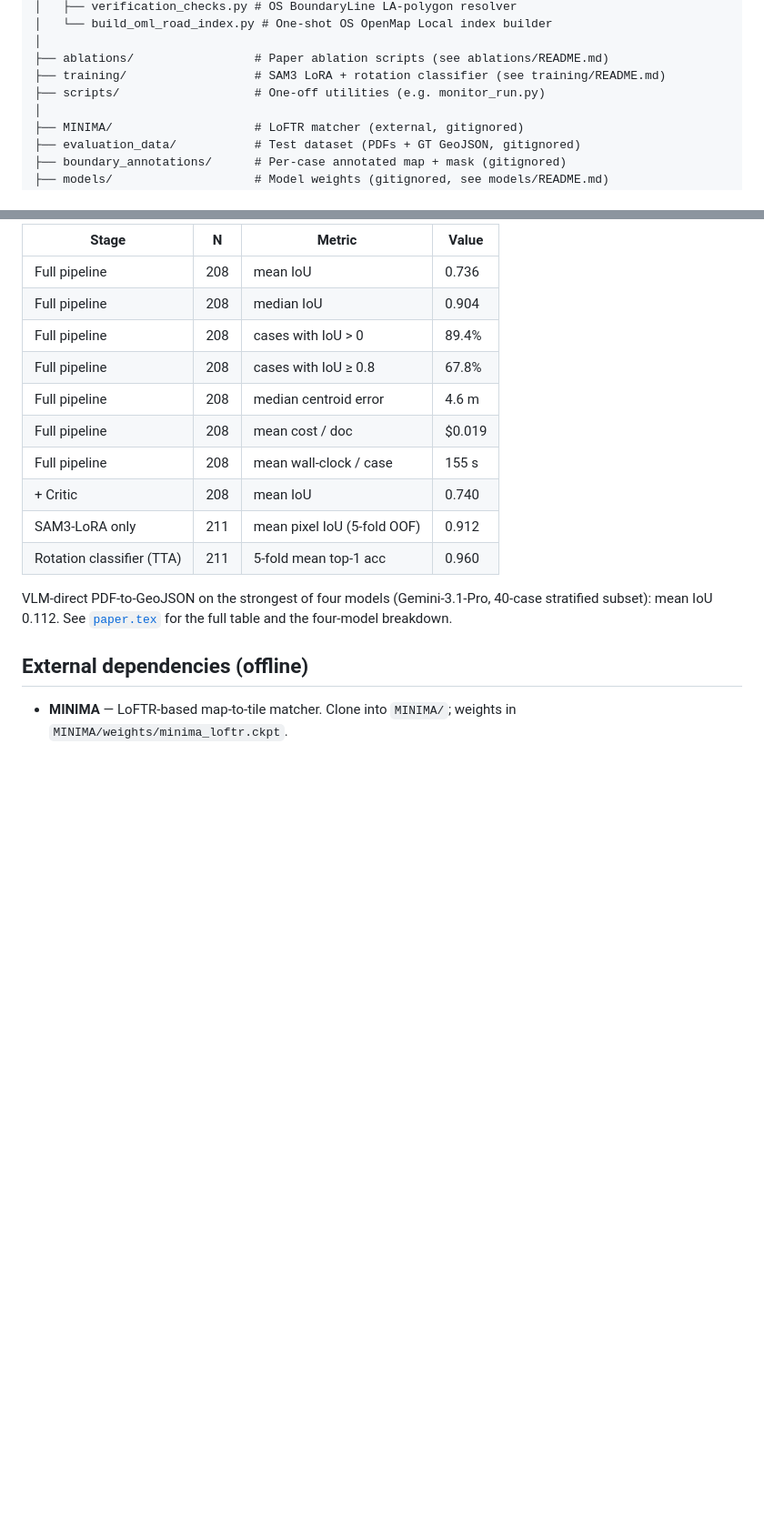
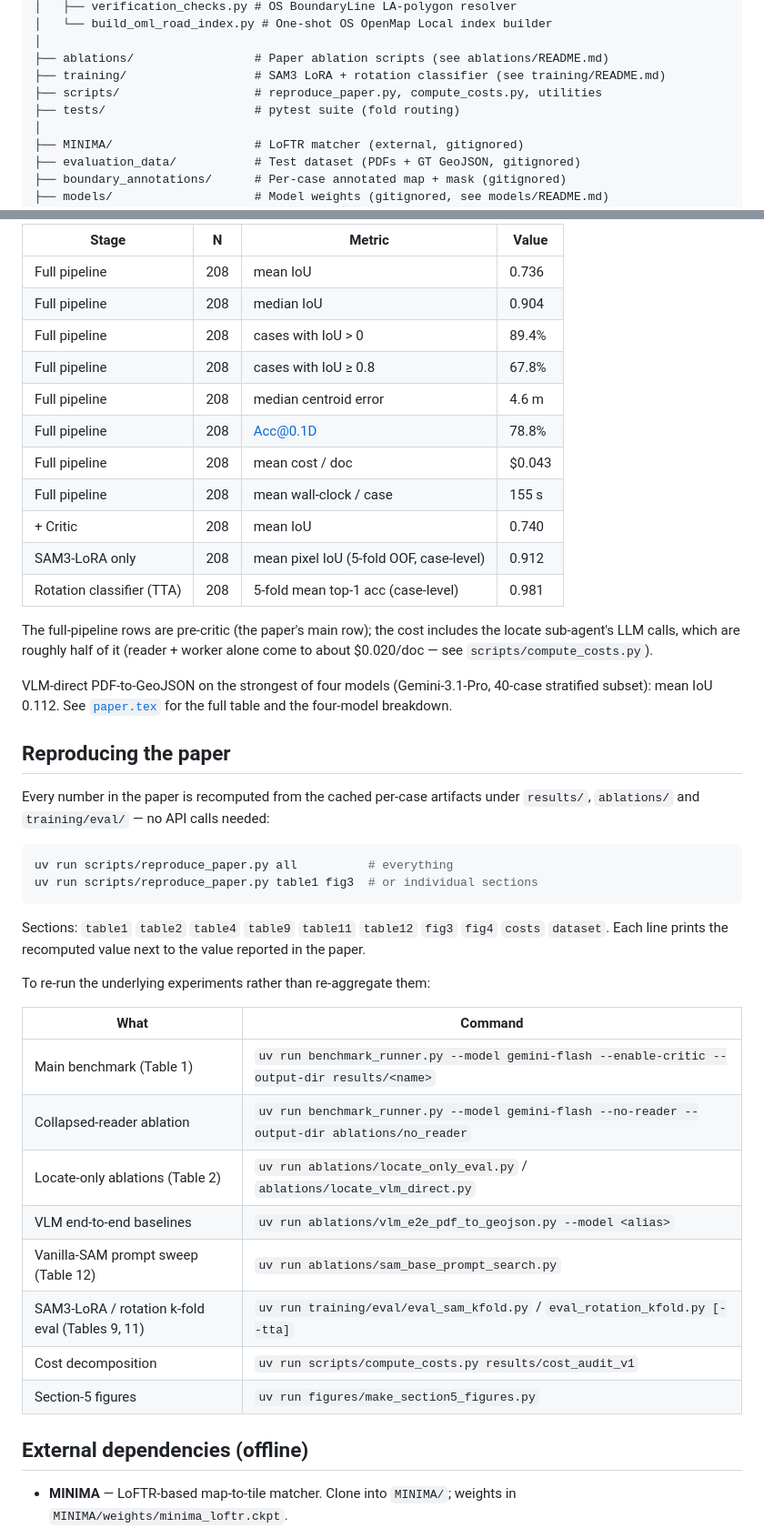
Before and after one commit to degenfabian/GeoPlanAgent, a Markdown page: README.md, 2 parts joined by grey strips. Shown at 91% size. GitHub-like rendering; blank space fills up the shorter version.

Commit message:
README: correct headline numbers (cost incl. locate, case-level CV accs), add reproduction, data and license sections
Co-authored-by: Cursor <cursoragent@cursor.com>

````diff
--- a/README.md
+++ b/README.md
@@ -73,7 +73,8 @@ GeoMapAgent_autonomous/
 │
 ├── ablations/                 # Paper ablation scripts (see ablations/README.md)
 ├── training/                  # SAM3 LoRA + rotation classifier (see training/README.md)
-├── scripts/                   # One-off utilities (e.g. monitor_run.py)
+├── scripts/                   # reproduce_paper.py, compute_costs.py, utilities
+├── tests/                     # pytest suite (fold routing)
 │
 ├── MINIMA/                    # LoFTR matcher (external, gitignored)
 ├── evaluation_data/           # Test dataset (PDFs + GT GeoJSON, gitignored)
@@ -332,16 +333,50 @@ Scoring formulas live in [`tools/metrics/reward.py`](tools/metrics/reward.py).
 | Full pipeline | 208 | cases with IoU > 0 | 89.4% |
 | Full pipeline | 208 | cases with IoU ≥ 0.8 | 67.8% |
 | Full pipeline | 208 | median centroid error | 4.6 m |
-| Full pipeline | 208 | mean cost / doc | $0.019 |
+| Full pipeline | 208 | Acc@0.1D | 78.8% |
+| Full pipeline | 208 | mean cost / doc | $0.043 |
 | Full pipeline | 208 | mean wall-clock / case | 155 s |
 | + Critic | 208 | mean IoU | 0.740 |
-| SAM3-LoRA only | 211 | mean pixel IoU (5-fold OOF) | 0.912 |
-| Rotation classifier (TTA) | 211 | 5-fold mean top-1 acc | 0.960 |
+| SAM3-LoRA only | 208 | mean pixel IoU (5-fold OOF, case-level) | 0.912 |
+| Rotation classifier (TTA) | 208 | 5-fold mean top-1 acc (case-level) | 0.981 |
+
+The full-pipeline rows are pre-critic (the paper's main row); the cost
+includes the locate sub-agent's LLM calls, which are roughly half of it
+(reader + worker alone come to about $0.020/doc — see
+`scripts/compute_costs.py`).
 
 VLM-direct PDF-to-GeoJSON on the strongest of four models
 (Gemini-3.1-Pro, 40-case stratified subset): mean IoU 0.112.
 See [`paper.tex`](paper.tex) for the full table and the four-model
 breakdown.
+
+## Reproducing the paper
+
+Every number in the paper is recomputed from the cached per-case
+artifacts under `results/`, `ablations/` and `training/eval/` — no API
+calls needed:
+
+```bash
+uv run scripts/reproduce_paper.py all          # everything
+uv run scripts/reproduce_paper.py table1 fig3  # or individual sections
+```
+
+Sections: `table1` `table2` `table4` `table9` `table11` `table12`
+`fig3` `fig4` `costs` `dataset`. Each line prints the recomputed value
+next to the value reported in the paper.
+
+To re-run the underlying experiments rather than re-aggregate them:
+
+| What | Command |
+|---|---|
+| Main benchmark (Table 1) | `uv run benchmark_runner.py --model gemini-flash --enable-critic --output-dir results/<name>` |
+| Collapsed-reader ablation | `uv run benchmark_runner.py --model gemini-flash --no-reader --output-dir ablations/no_reader` |
+| Locate-only ablations (Table 2) | `uv run ablations/locate_only_eval.py` / `ablations/locate_vlm_direct.py` |
+| VLM end-to-end baselines | `uv run ablations/vlm_e2e_pdf_to_geojson.py --model <alias>` |
+| Vanilla-SAM prompt sweep (Table 12) | `uv run ablations/sam_base_prompt_search.py` |
+| SAM3-LoRA / rotation k-fold eval (Tables 9, 11) | `uv run training/eval/eval_sam_kfold.py` / `eval_rotation_kfold.py [--tta]` |
+| Cost decomposition | `uv run scripts/compute_costs.py results/cost_audit_v1` |
+| Section-5 figures | `uv run figures/make_section5_figures.py` |
 
 ## External dependencies (offline)
 
````
Also changed, not shown: other parts of README.md (+17 -0 lines).
